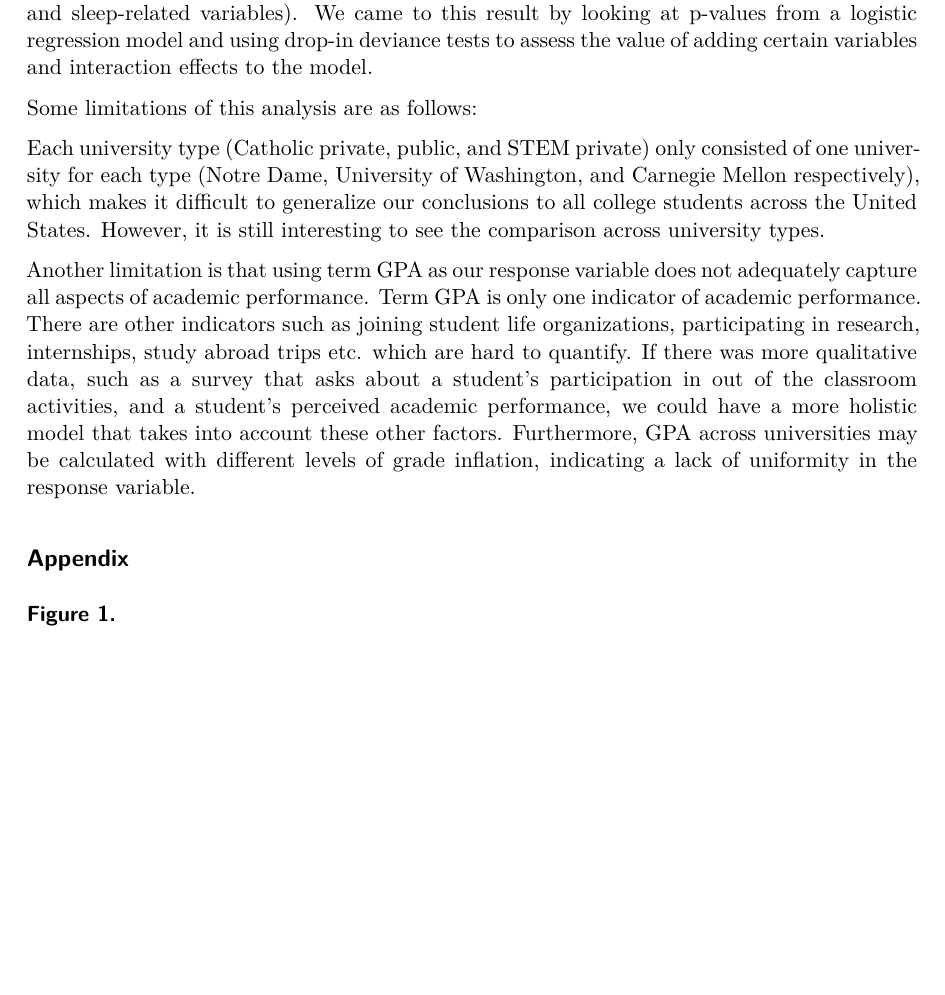
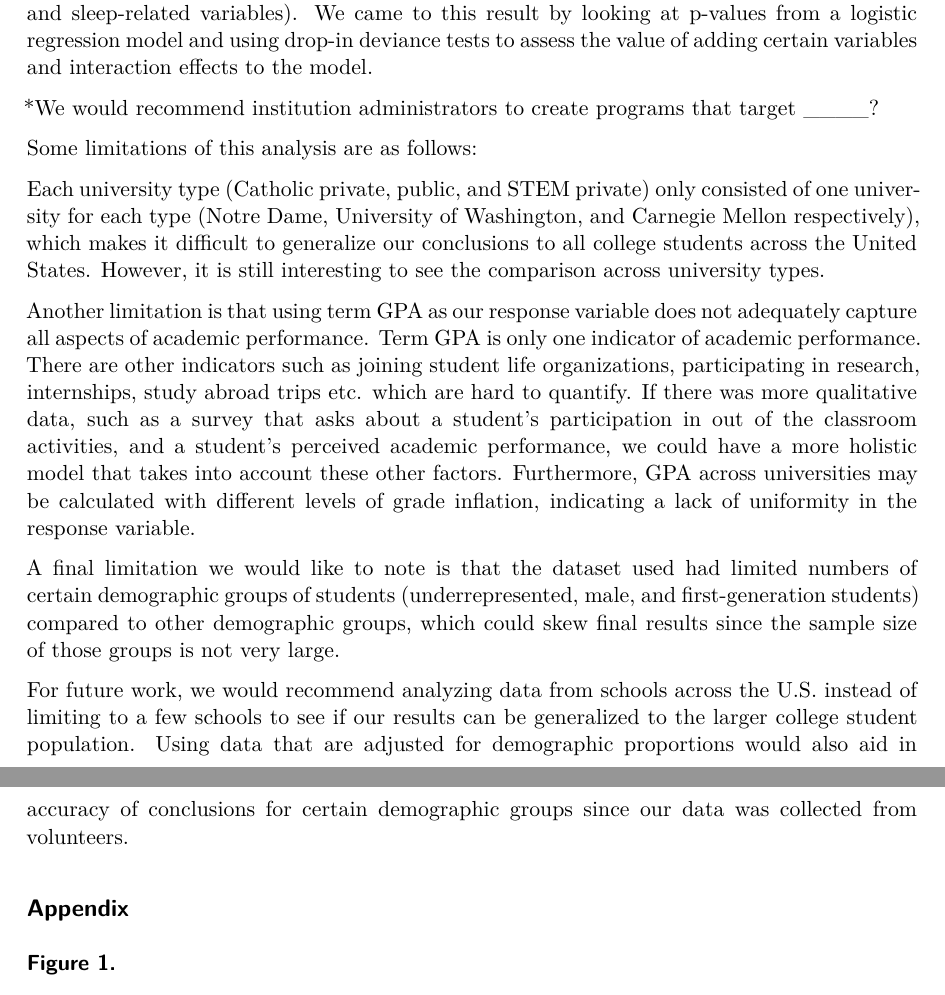
Before and after one commit to lma120/gpa-sleep-analysis, a Quarto document (written-report.qmd): part of page 10 of 12 before the commit and two parts of pages 10 and 11 of 12 after it, the two joined at a grey line, cut so that both start at the same text, the shorter picture padded with empty space. The pictures show the output file written-report.pdf that the author committed with the source.

Commit message:
added limitations

```diff
--- a/written-report.qmd
+++ b/written-report.qmd
@@ -613,11 +613,17 @@ Based on the results from the coefficient for threshold GPA, we noticed that if
 
 Factors that have a significant impact on students’ academic performance include university type, race, first-generation status, total sleep time, and whether students did better in the spring semester compared to the fall semester. In contrast, factors such as bedtime variability, gender, and the amount of daytime sleep were not significant in determining students’ academic performance. This gives us a full picture of how to characterize an individual (demographic and sleep-related variables). We came to this result by looking at p-values from a logistic regression model and using drop-in deviance tests to assess the value of adding certain variables and interaction effects to the model.
 
+\*We would recommend institution administrators to create programs that target \_\_\_\_?
+
 Some limitations of this analysis are as follows:
 
 Each university type (Catholic private, public, and STEM private) only consisted of one university for each type (Notre Dame, University of Washington, and Carnegie Mellon respectively), which makes it difficult to generalize our conclusions to all college students across the United States. However, it is still interesting to see the comparison across university types.
 
 Another limitation is that using term GPA as our response variable does not adequately capture all aspects of academic performance. Term GPA is only one indicator of academic performance. There are other indicators such as joining student life organizations, participating in research, internships, study abroad trips etc. which are hard to quantify. If there was more qualitative data, such as a survey that asks about a student’s participation in out of the classroom activities, and a student's perceived academic performance, we could have a more holistic model that takes into account these other factors. Furthermore, GPA across universities may be calculated with different levels of grade inflation, indicating a lack of uniformity in the response variable.
+
+A final limitation we would like to note is that the dataset used had limited numbers of certain demographic groups of students (underrepresented, male, and first-generation students) compared to other demographic groups, which could skew final results since the sample size of those groups is not very large.
+
+For future work, we would recommend analyzing data from schools across the U.S. instead of limiting to a few schools to see if our results can be generalized to the larger college student population. Using data that are adjusted for demographic proportions would also aid in accuracy of conclusions for certain demographic groups since our data was collected from volunteers.
 
 ## Appendix
 
```
Also changed, not shown: written-report.pdf, written-report.qmd (2 more changed lines).
